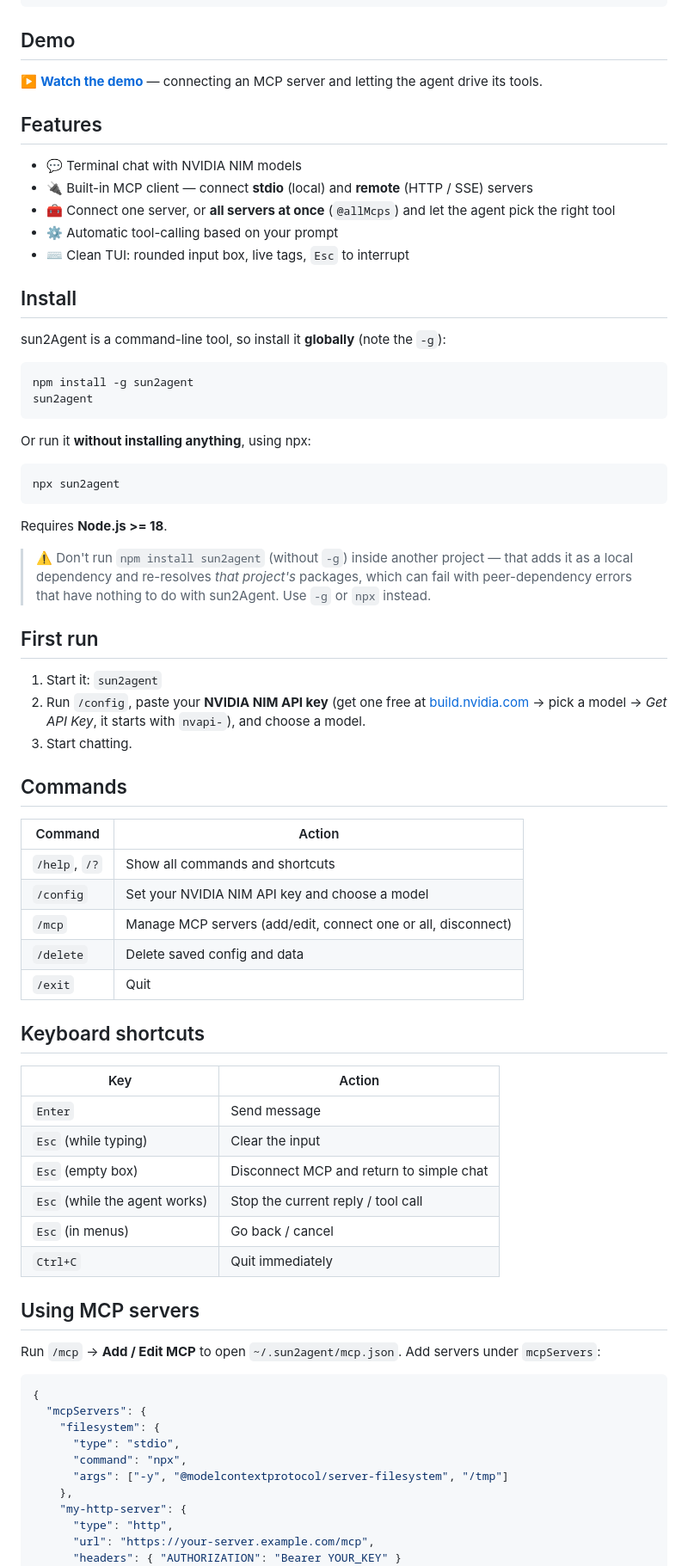
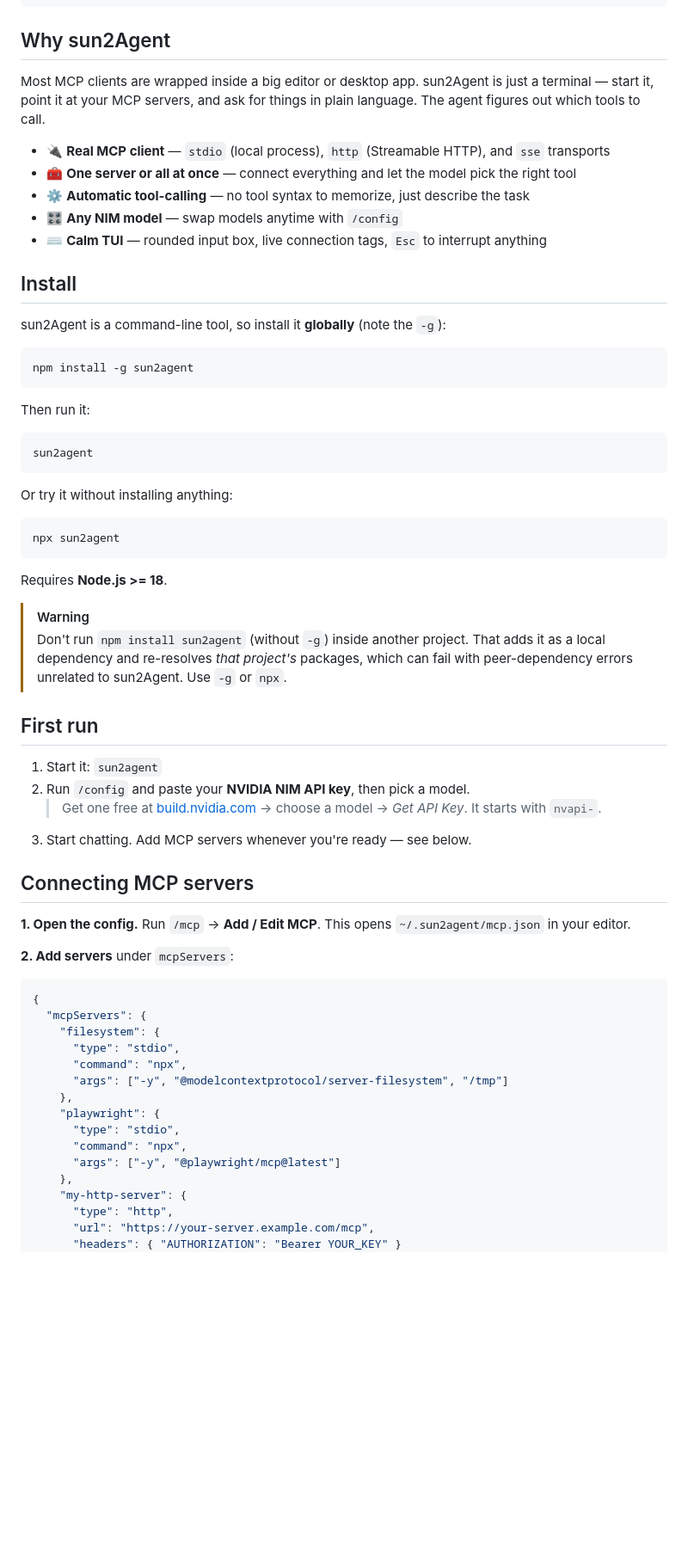
Before and after one commit to snowhypers/Sun2Agent, a Markdown page: README.md, the part around one of its changes. Shown at 86% size. GitHub-like rendering; blank space fills up the shorter version.

````diff
--- a/README.md
+++ b/README.md
@@ -15,17 +19,15 @@ A simple terminal AI chat agent with a **native MCP client** — connect to any
 ╰────────────────────────────────────────────╯
 ```
 
-## Demo
+## Why sun2Agent
 
-▶️ **[Watch the demo](https://www.loom.com/share/c5d96ba1ab2942de91cd9081883391dd)** — connecting an MCP server and letting the agent drive its tools.
+Most MCP clients are wrapped inside a big editor or desktop app. sun2Agent is just a terminal — start it, point it at your MCP servers, and ask for things in plain language. The agent figures out which tools to call.
 
-## Features
-
-- 💬 Terminal chat with NVIDIA NIM models
-- 🔌 Built-in MCP client — connect **stdio** (local) and **remote** (HTTP / SSE) servers
-- 🧰 Connect one server, or **all servers at once** (`@allMcps`) and let the agent pick the right tool
-- ⚙️ Automatic tool-calling based on your prompt
-- ⌨️ Clean TUI: rounded input box, live tags, `Esc` to interrupt
+- 🔌 **Real MCP client** — `stdio` (local process), `http` (Streamable HTTP), and `sse` transports
+- 🧰 **One server or all at once** — connect everything and let the model pick the right tool
+- ⚙️ **Automatic tool-calling** — no tool syntax to memorize, just describe the task
+- 🎛️ **Any NIM model** — swap models anytime with `/config`
+- ⌨️ **Calm TUI** — rounded input box, live connection tags, `Esc` to interrupt anything
 
 ## Install
 
@@ -33,10 +35,15 @@ sun2Agent is a command-line tool, so install it **globally** (note the `-g`):
 
 ```bash
 npm install -g sun2agent
+```
+
+Then run it:
+
+```bash
 sun2agent
 ```
 
-Or run it **without installing anything**, using npx:
+Or try it without installing anything:
 
 ```bash
 npx sun2agent
@@ -44,41 +51,21 @@ npx sun2agent
 
 Requires **Node.js >= 18**.
 
-> ⚠️ Don't run `npm install sun2agent` (without `-g`) inside another project — that
-> adds it as a local dependency and re-resolves *that project's* packages, which can
-> fail with peer-dependency errors that have nothing to do with sun2Agent. Use `-g`
-> or `npx` instead.
+> [!WARNING]
+> Don't run `npm install sun2agent` (without `-g`) inside another project. That adds it as a local dependency and re-resolves *that project's* packages, which can fail with peer-dependency errors unrelated to sun2Agent. Use `-g` or `npx`.
 
 ## First run
 
 1. Start it: `sun2agent`
-2. Run `/config`, paste your **NVIDIA NIM API key** (get one free at [build.nvidia.com](https://build.nvidia.com) -> pick a model -> *Get API Key*, it starts with `nvapi-`), and choose a model.
-3. Start chatting.
+2. Run `/config` and paste your **NVIDIA NIM API key**, then pick a model.
+   > Get one free at [build.nvidia.com](https://build.nvidia.com) → choose a model → *Get API Key*. It starts with `nvapi-`.
+3. Start chatting. Add MCP servers whenever you're ready — see below.
 
-## Commands
+## Connecting MCP servers
 
-| Command | Action |
-|---------|--------|
-| `/help`, `/?` | Show all commands and shortcuts |
-| `/config` | Set your NVIDIA NIM API key and choose a model |
-| `/mcp` | Manage MCP servers (add/edit, connect one or all, disconnect) |
-| `/delete` | Delete saved config and data |
-| `/exit` | Quit |
+**1. Open the config.** Run `/mcp` → **Add / Edit MCP**. This opens `~/.sun2agent/mcp.json` in your editor.
 
-## Keyboard shortcuts
-
-| Key | Action |
-|-----|--------|
-| `Enter` | Send message |
-| `Esc` (while typing) | Clear the input |
-| `Esc` (empty box) | Disconnect MCP and return to simple chat |
-| `Esc` (while the agent works) | Stop the current reply / tool call |
-| `Esc` (in menus) | Go back / cancel |
-| `Ctrl+C` | Quit immediately |
-
-## Using MCP servers
-
-Run `/mcp` -> **Add / Edit MCP** to open `~/.sun2agent/mcp.json`. Add servers under `mcpServers`:
+**2. Add servers** under `mcpServers`:
 
 ```json
 {
@@ -87,6 +74,11 @@ Run `/mcp` -> **Add / Edit MCP** to open `~/.sun2agent/mcp.json`. Add servers un
       "type": "stdio",
       "command": "npx",
       "args": ["-y", "@modelcontextprotocol/server-filesystem", "/tmp"]
+    },
+    "playwright": {
+      "type": "stdio",
+      "command": "npx",
+      "args": ["-y", "@playwright/mcp@latest"]
     },
     "my-http-server": {
       "type": "http",
````
Also changed, not shown: other parts of README.md (+51 -6 lines).
